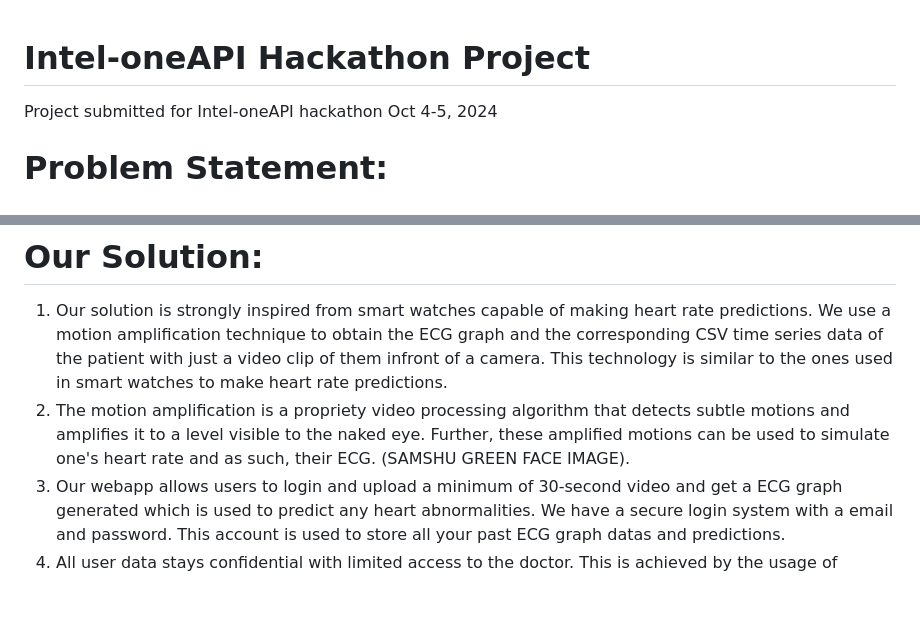
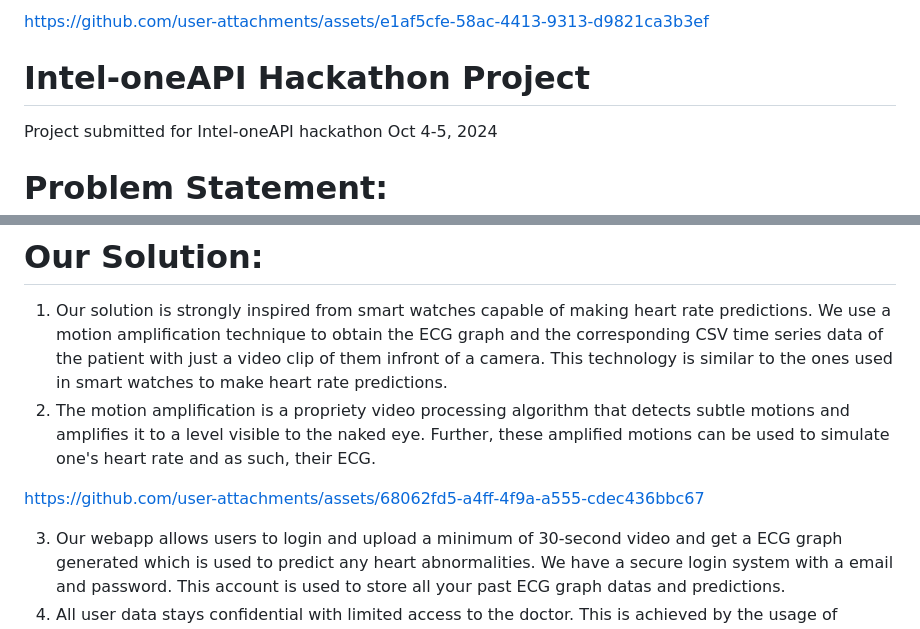
Before and after one commit to arkagme/Intel-oneAPI-proj, a Markdown page: README.md, 2 parts joined by grey strips. GitHub-like rendering; blank space fills up the shorter version.

```diff
--- a/README.md
+++ b/README.md
@@ -1,3 +1,5 @@
+
+https://github.com/user-attachments/assets/e1af5cfe-58ac-4413-9313-d9821ca3b3ef
 # Intel-oneAPI Hackathon Project
 Project submitted for Intel-oneAPI hackathon
 Oct 4-5, 2024
@@ -14,7 +16,11 @@ Over 27% of people aged above the age of 27 suffer from heart disease. Such peop
 # Our Solution:
 1. Our solution is strongly inspired from smart watches capable of making heart rate predictions. We use a motion amplification technique to obtain the ECG graph and the corresponding CSV time series data of the patient with just a video clip of them infront of a camera. This technology is similar to the ones used in smart watches to make heart rate predictions.
 2. The motion amplification is a propriety video processing algorithm that detects subtle motions and amplifies it to a level visible to the naked eye. Further, these amplified motions can be used to simulate one's heart rate and as such, their ECG.
-(SAMSHU GREEN FACE IMAGE).
+
+
+https://github.com/user-attachments/assets/68062fd5-a4ff-4f9a-a555-cdec436bbc67
+
+
 3. Our webapp allows users to login  and upload a minimum of 30-second video and get a ECG graph generated which is used to predict any heart abnormalities. We have a secure login system with a email and password. This account is used to store all your past ECG graph datas and predictions.
 4. All user data stays confidential with limited access to the doctor. This is achieved by the usage of Firebase - Realtime Database, Authentication and Storage.
 5. We made use of Intels OneAPI Toolkit to build a predictive model to detect if the the patient has a heart anomoly.
```
Also changed, not shown: other parts of README.md (+6 -1 lines).
